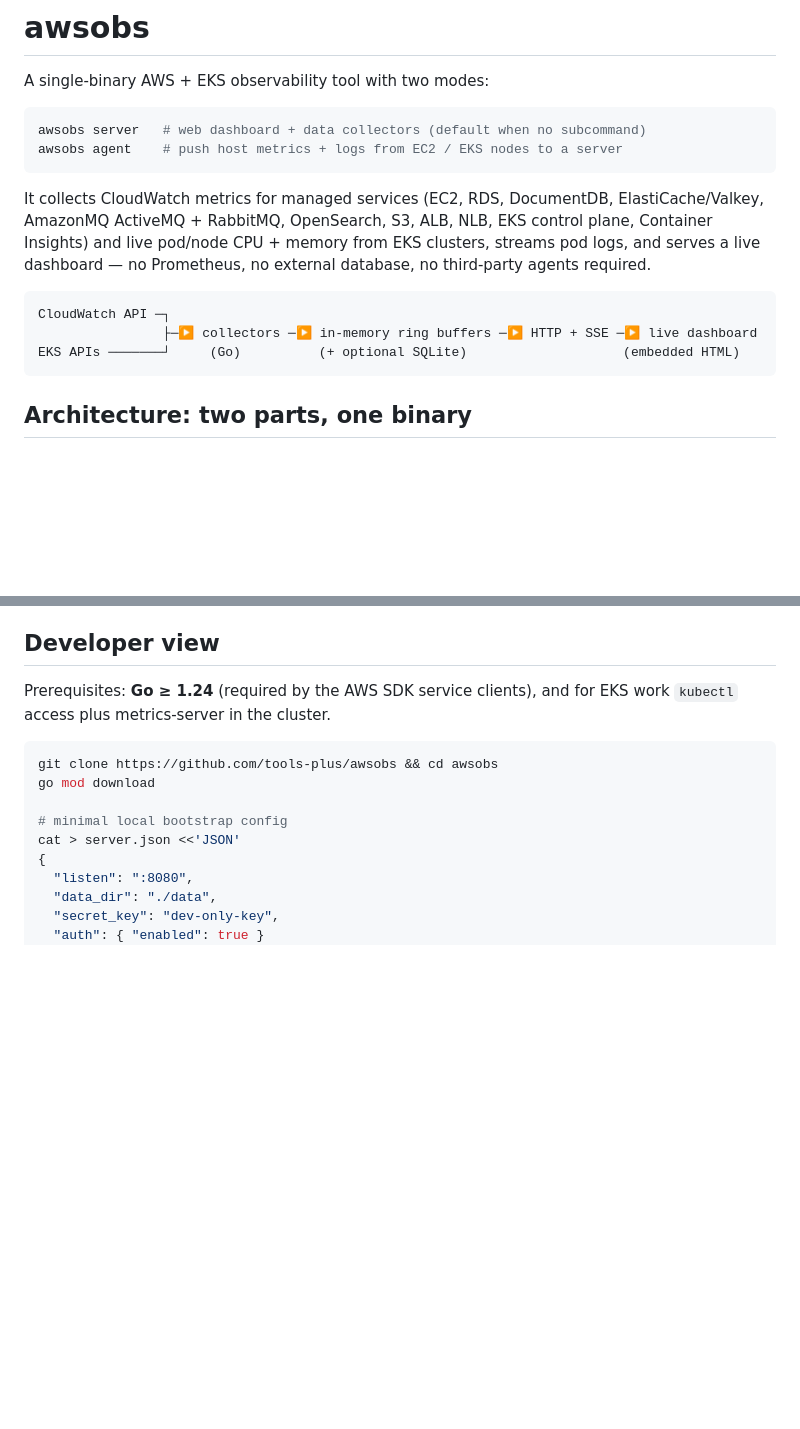
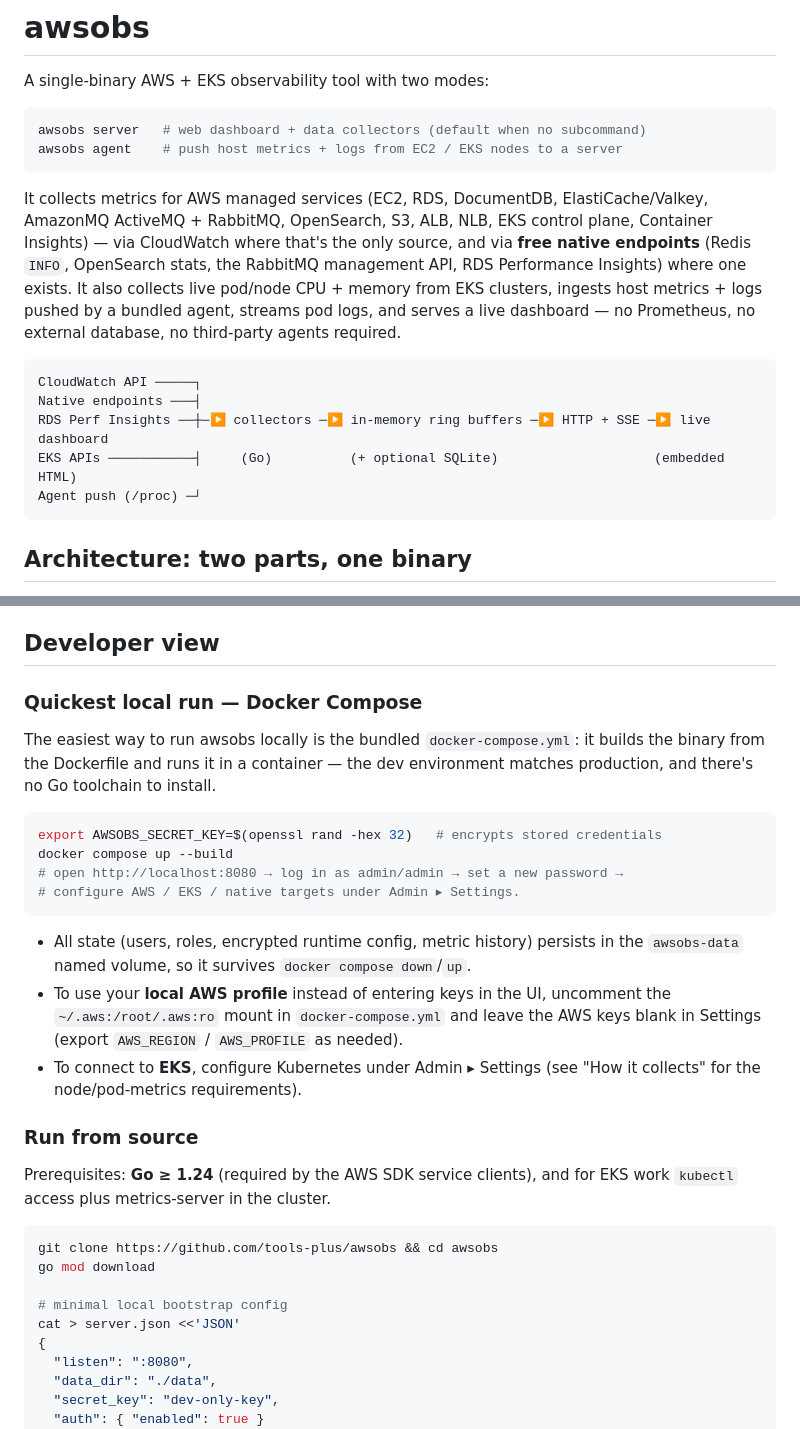
Before and after one commit to tools-plus/frugal, a Markdown page: README.md, 2 parts joined by grey strips. Rendered like a GitHub page; blank space fills up the shorter version.

````diff
--- a/README.md
+++ b/README.md
@@ -7,16 +7,21 @@ awsobs server   # web dashboard + data collectors (default when no subcommand)
 awsobs agent    # push host metrics + logs from EC2 / EKS nodes to a server
 ```
 
-It collects CloudWatch metrics for managed services (EC2, RDS, DocumentDB,
+It collects metrics for AWS managed services (EC2, RDS, DocumentDB,
 ElastiCache/Valkey, AmazonMQ ActiveMQ + RabbitMQ, OpenSearch, S3, ALB, NLB, EKS
-control plane, Container Insights) and live pod/node CPU + memory from EKS
-clusters, streams pod logs, and serves a live dashboard — no Prometheus, no
+control plane, Container Insights) — via CloudWatch where that's the only source,
+and via **free native endpoints** (Redis `INFO`, OpenSearch stats, the RabbitMQ
+management API, RDS Performance Insights) where one exists. It also collects live
+pod/node CPU + memory from EKS clusters, ingests host metrics + logs pushed by a
+bundled agent, streams pod logs, and serves a live dashboard — no Prometheus, no
 external database, no third-party agents required.
 
 ```
-CloudWatch API ─┐
-                ├─▶ collectors ─▶ in-memory ring buffers ─▶ HTTP + SSE ─▶ live dashboard
-EKS APIs ───────┘     (Go)          (+ optional SQLite)                    (embedded HTML)
+CloudWatch API ─────┐
+Native endpoints ───┤
+RDS Perf Insights ──┼─▶ collectors ─▶ in-memory ring buffers ─▶ HTTP + SSE ─▶ live dashboard
+EKS APIs ───────────┤     (Go)          (+ optional SQLite)                    (embedded HTML)
+Agent push (/proc) ─┘
 ```
 
 ## Architecture: two parts, one binary
@@ -147,6 +196,29 @@ to the server, using the **ingest token** you set in Settings.
   `AWSOBS_TOKEN` (the token must match the server's ingest token).
 
 ## Developer view
+
+### Quickest local run — Docker Compose
+
+The easiest way to run awsobs locally is the bundled `docker-compose.yml`: it
+builds the binary from the Dockerfile and runs it in a container — the dev
+environment matches production, and there's no Go toolchain to install.
+
+```bash
+export AWSOBS_SECRET_KEY=$(openssl rand -hex 32)   # encrypts stored credentials
+docker compose up --build
+# open http://localhost:8080 → log in as admin/admin → set a new password →
+# configure AWS / EKS / native targets under Admin ▸ Settings.
+```
+
+- All state (users, roles, encrypted runtime config, metric history) persists in
+  the `awsobs-data` named volume, so it survives `docker compose down`/`up`.
+- To use your **local AWS profile** instead of entering keys in the UI, uncomment
+  the `~/.aws:/root/.aws:ro` mount in `docker-compose.yml` and leave the AWS keys
+  blank in Settings (export `AWS_REGION` / `AWS_PROFILE` as needed).
+- To connect to **EKS**, configure Kubernetes under Admin ▸ Settings (see
+  "How it collects" for the node/pod-metrics requirements).
+
+### Run from source
 
 Prerequisites: **Go ≥ 1.24** (required by the AWS SDK service clients), and for EKS work `kubectl` access plus
 metrics-server in the cluster.
````
Also changed, not shown: other parts of README.md (+55 -11 lines).
